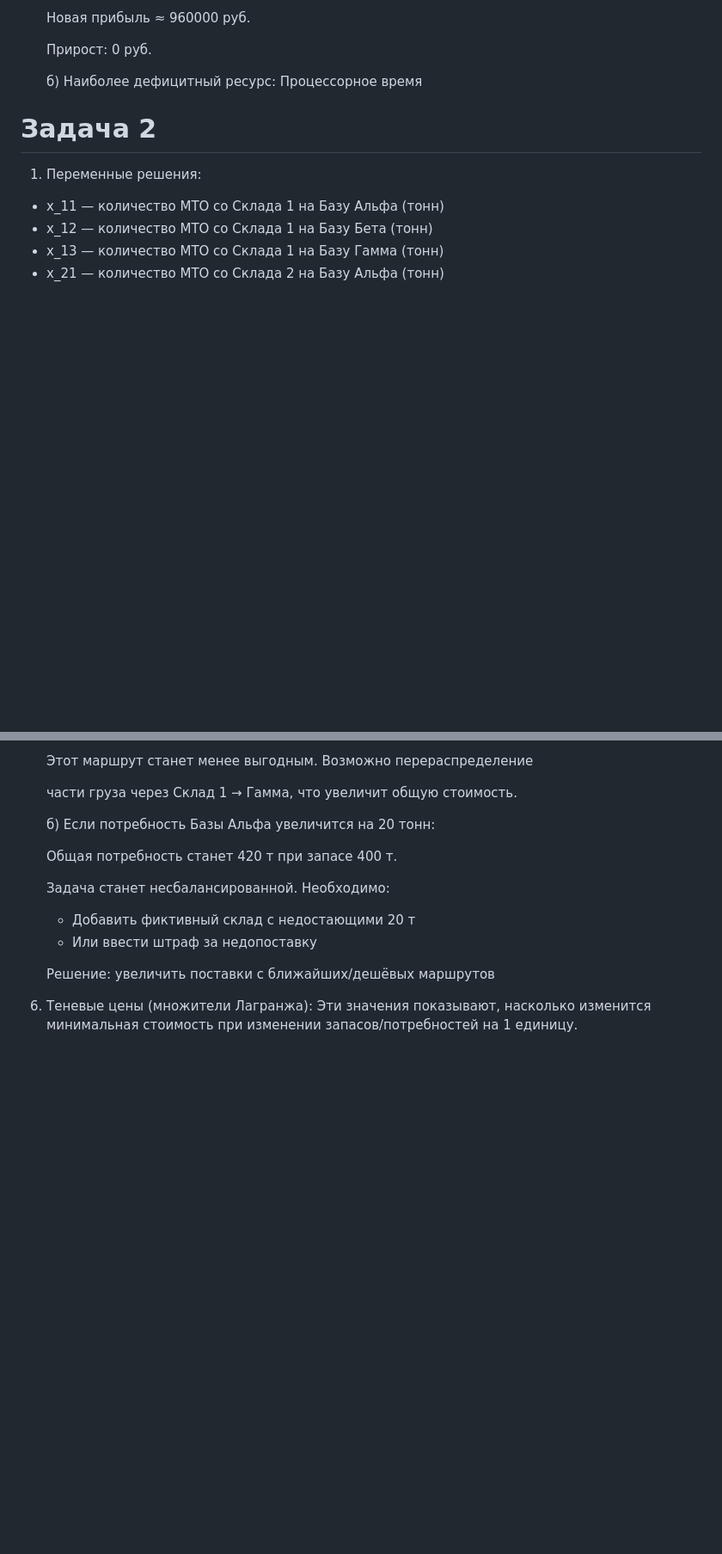
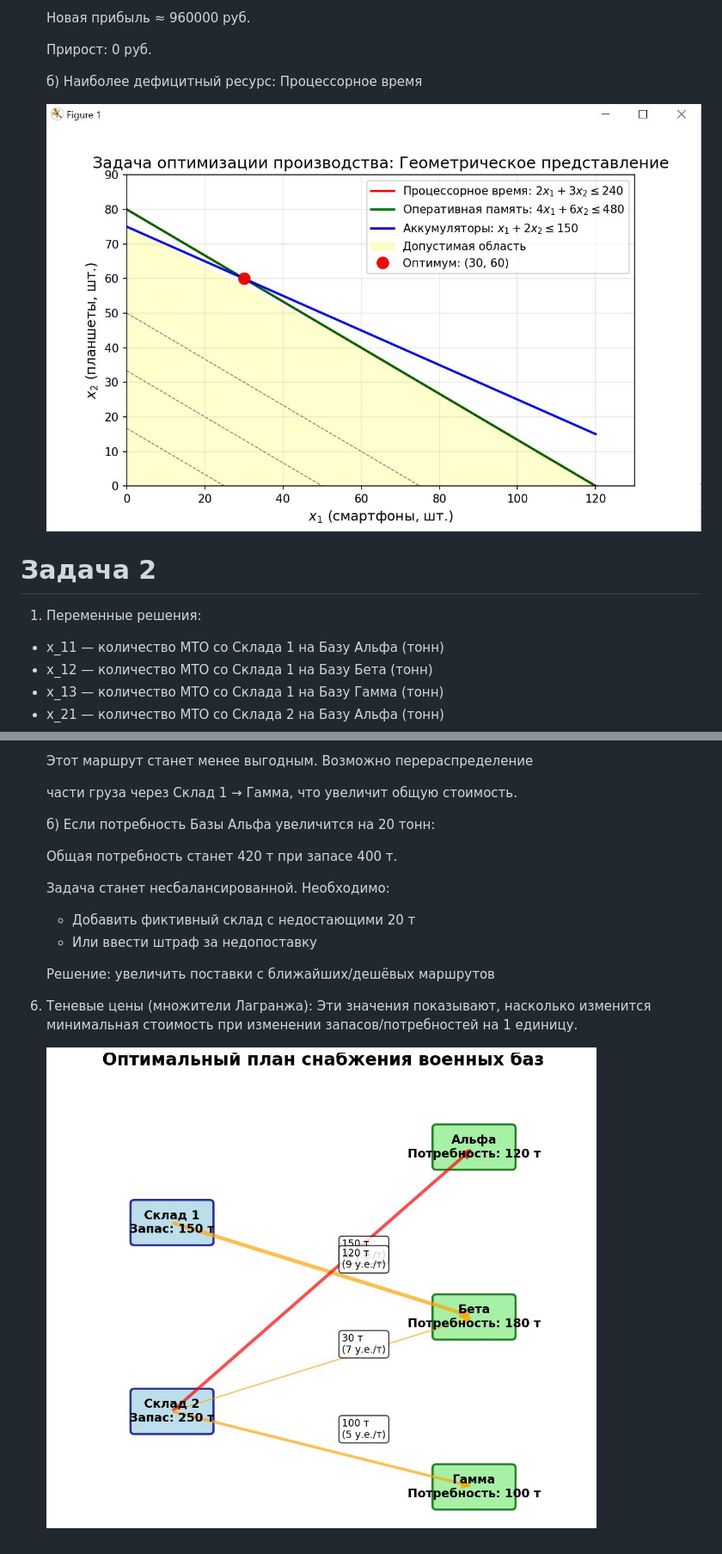
Before and after one commit to hbjnmcd/prog7, a Markdown page: lin_prog/README.md, 2 parts joined by grey strips. Shown at 86% size. GitHub-like rendering; blank space fills up the shorter version.

```diff
--- a/lin_prog/README.md
+++ b/lin_prog/README.md
@@ -35,6 +35,8 @@ a) x_1 = кол-во телефонов/месяц, x_2 = кол-во планш
       Прирост: 0 руб.
 
    б) Наиболее дефицитный ресурс: Процессорное время
+
+   ![график 1](Lin_prog1.JPG)
 
 # Задача 2
 1. Переменные решения:
@@ -95,3 +97,5 @@ a) x_1 = кол-во телефонов/месяц, x_2 = кол-во планш
 
 7. Теневые цены (множители Лагранжа):
    Эти значения показывают, насколько изменится минимальная стоимость при изменении запасов/потребностей на 1 единицу.
+
+      ![график 2](Lin_prog2.JPG)
```
